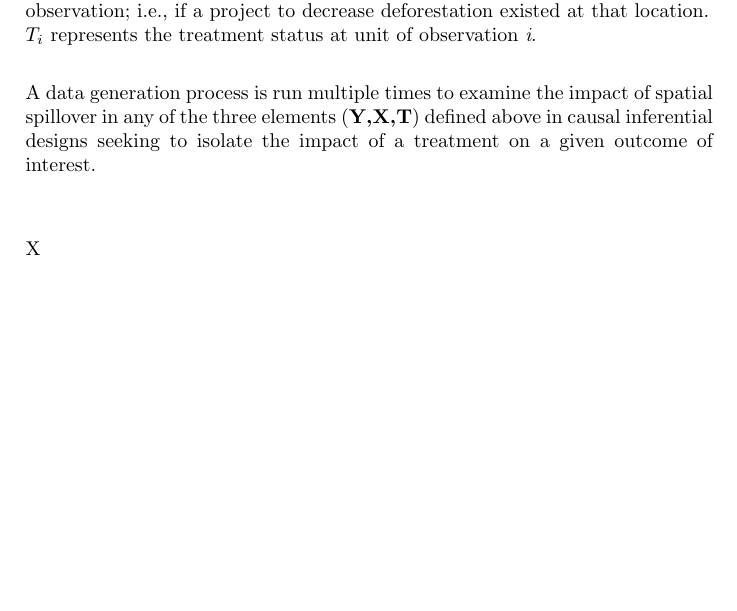
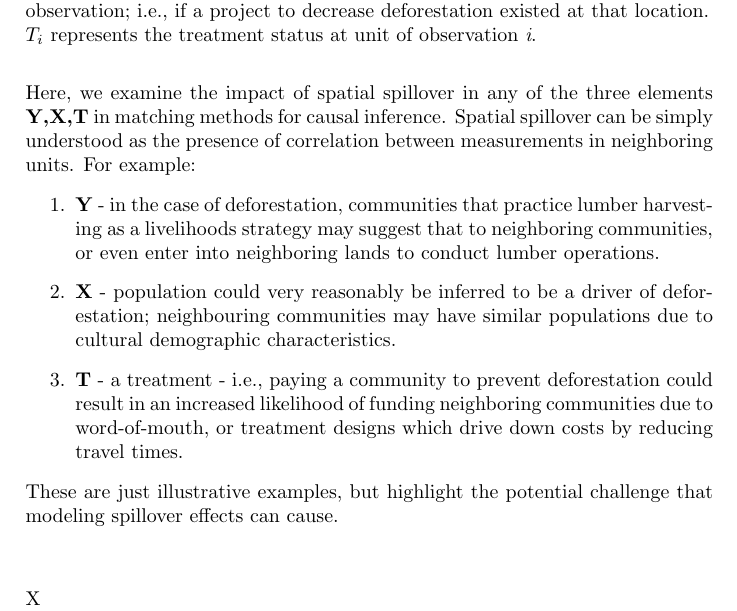
Before and after one commit to DanRunfola/Spatial_PSM, a LaTeX document (documentation/notation_equations.tex): part of the page, cut so that both start at the same text, the shorter picture padded with empty space. Compiled offline with pdfLaTeX.

Commit message:
Updating documentation

```diff
--- a/documentation/notation_equations.tex
+++ b/documentation/notation_equations.tex
@@ -17,8 +17,13 @@
 \textbf{T} $\equiv$ One-dimensional vector containing the treatment status for each unit of observation; i.e., if a project to decrease deforestation existed at that location.  $T_{i}$ represents the treatment status at unit of observation \textit{i}. \vspace{0.25cm}
 
 \end{flushleft}
-A data generation process is run multiple times to examine the impact of spatial spillover in any of the three elements (\textbf{Y,X,T}) defined above in causal inferential designs seeking to isolate the impact of a treatment on a given outcome of interest.
-
+Here, we  examine the impact of spatial spillover in any of the three elements \textbf{Y,X,T} in matching methods for causal inference.  Spatial spillover can be simply understood as the presence of correlation between measurements in neighboring units.  For example:
+\begin{enumerate}
+\item \textbf{Y} - in the case of deforestation,  communities that practice lumber harvesting as a livelihoods strategy may suggest that to neighboring communities, or even enter into neighboring lands to conduct lumber operations.
+\item \textbf{X} - population could very reasonably be inferred to be a driver of deforestation; neighbouring communities may have similar populations due to cultural demographic characteristics.
+\item \textbf{T} - a treatment - i.e., paying a community to prevent deforestation could result in an increased likelihood of funding neighboring communities due to word-of-mouth, or treatment designs which drive down costs by reducing travel times.
+\end{enumerate}
+These are just illustrative examples, but highlight the potential challenge that modeling spillover effects can cause.
 
 \begin{equation}
 $$X$$
```
Also changed, not shown: documentation/notation_equations.pdf, 2 other files.
